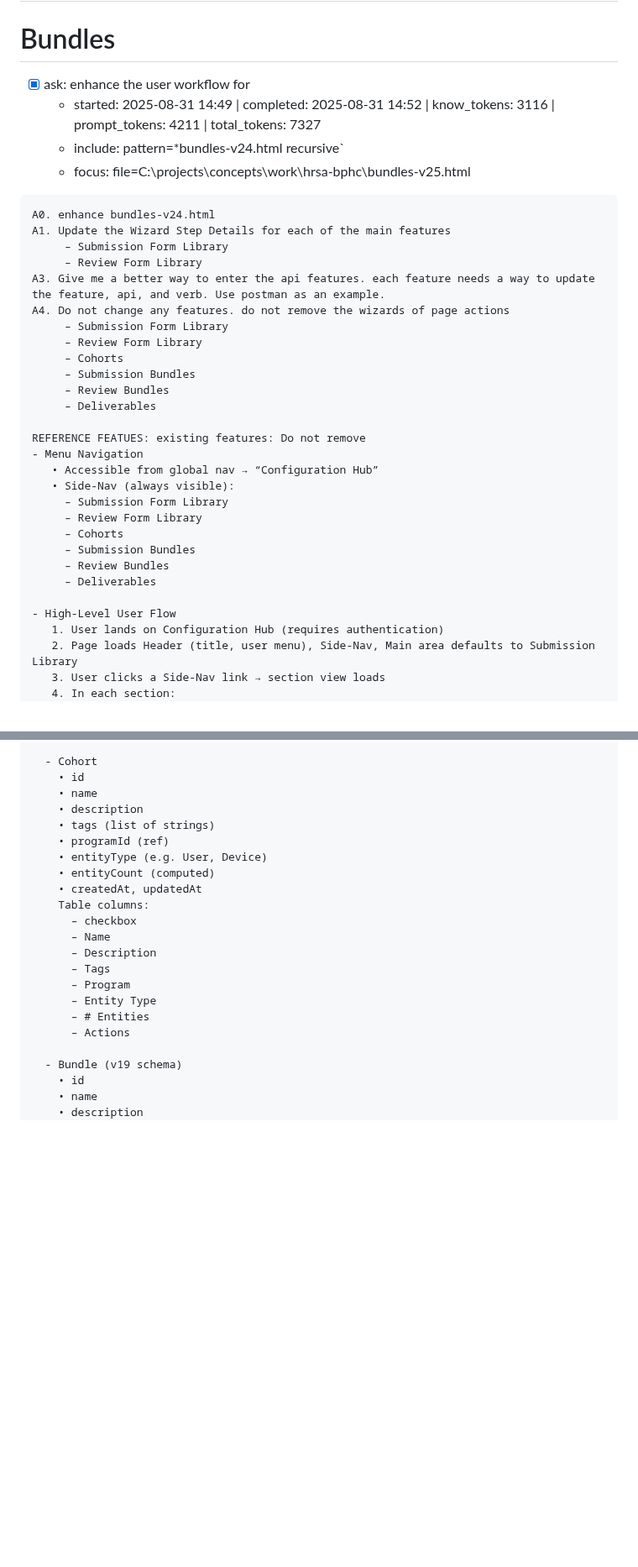
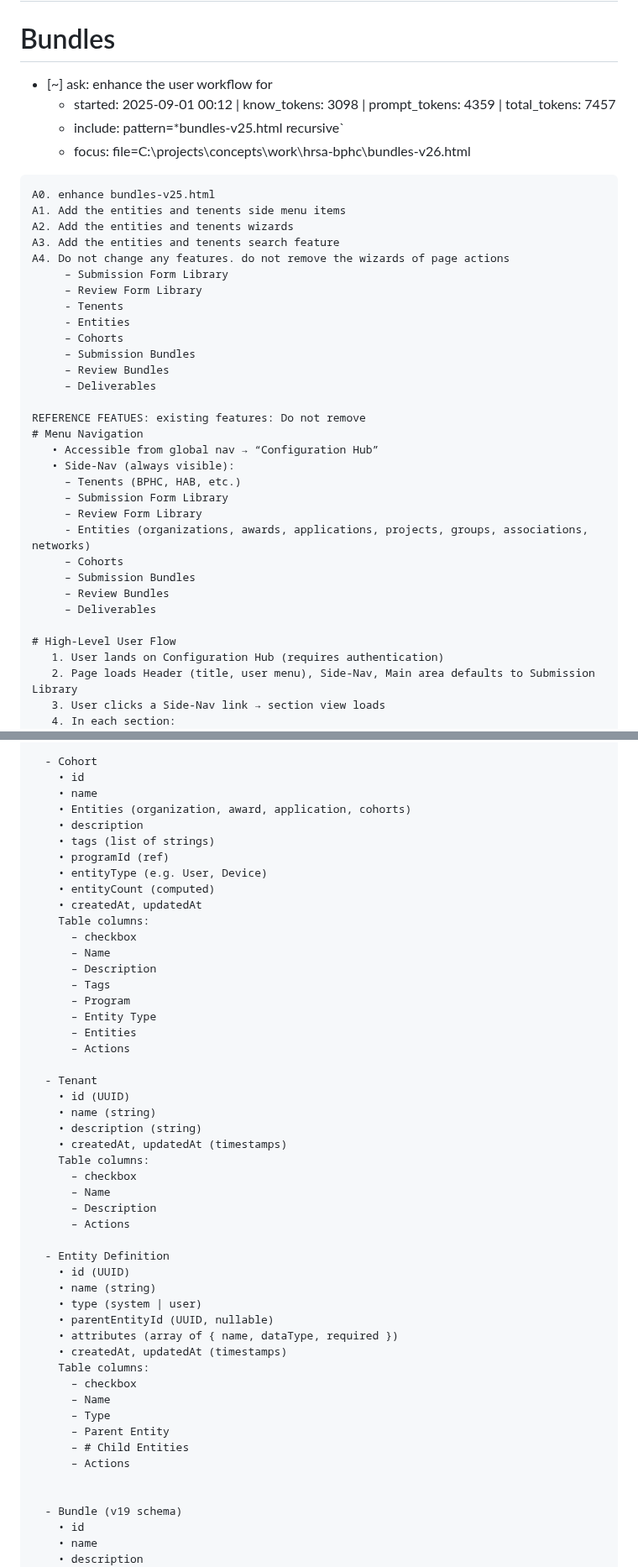
Before and after one commit to adourish/concepts, a Markdown page: work/hrsa-bphc/todo.md, 2 parts joined by grey strips. Shown at 84% size. GitHub-like rendering; blank space fills up the shorter version.

Commit message:
eentities and tenents

````diff
--- a/work/hrsa-bphc/todo.md
+++ b/work/hrsa-bphc/todo.md
@@ -1,36 +1,39 @@
 # HRSA-BPHC Project To-Dos
 
 # Bundles
-- [x] ask: enhance the user workflow for
-  - started: 2025-08-31 14:49 | completed: 2025-08-31 14:52 | know_tokens: 3116 | prompt_tokens: 4211 | total_tokens: 7327
-  - include: pattern=*bundles-v24.html recursive`
-  - focus: file=C:\projects\concepts\work\hrsa-bphc\bundles-v25.html
+- [~] ask: enhance the user workflow for
+  - started: 2025-09-01 00:12 | know_tokens: 3098 | prompt_tokens: 4359 | total_tokens: 7457
+  - include: pattern=*bundles-v25.html recursive`
+  - focus: file=C:\projects\concepts\work\hrsa-bphc\bundles-v26.html
 ```code
-A0. enhance bundles-v24.html
-A1. Update the Wizard Step Details for each of the main features
-     – Submission Form Library
-     – Review Form Library
-A3. Give me a better way to enter the api features. each feature needs a way to update the feature, api, and verb. Use postman as an example.
+A0. enhance bundles-v25.html
+A1. Add the entities and tenents side menu items
+A2. Add the entities and tenents wizards
+A3. Add the entities and tenents search feature
 A4. Do not change any features. do not remove the wizards of page actions
      – Submission Form Library
      – Review Form Library
+     - Tenents
+     - Entities
      – Cohorts
      – Submission Bundles
      – Review Bundles
      – Deliverables
 
 REFERENCE FEATUES: existing features: Do not remove
-- Menu Navigation
+# Menu Navigation
    • Accessible from global nav → “Configuration Hub”
    • Side-Nav (always visible):
+     – Tenents (BPHC, HAB, etc.)
      – Submission Form Library
      – Review Form Library
+     - Entities (organizations, awards, applications, projects, groups, associations, networks)
      – Cohorts
      – Submission Bundles
      – Review Bundles
      – Deliverables
 
-- High-Level User Flow
+# High-Level User Flow
    1. User lands on Configuration Hub (requires authentication)
    2. Page loads Header (title, user menu), Side-Nav, Main area defaults to Submission Library
    3. User clicks a Side-Nav link → section view loads
@@ -105,6 +108,7 @@ REFERENCE FEATUES: existing features: Do not remove
   - Cohort
     • id
     • name
+    • Entities (organization, award, application, cohorts)
     • description
     • tags (list of strings)
     • programId (ref)
@@ -118,8 +122,35 @@ REFERENCE FEATUES: existing features: Do not remove
       – Tags
       – Program
       – Entity Type
-      – # Entities
+      – Entities
       – Actions
+
+  - Tenant
+    • id (UUID)
+    • name (string)
+    • description (string)
+    • createdAt, updatedAt (timestamps)
+    Table columns:
+      – checkbox
+      – Name
+      – Description
+      – Actions
+
+  - Entity Definition
+    • id (UUID)
+    • name (string)
+    • type (system | user)
+    • parentEntityId (UUID, nullable)
+    • attributes (array of { name, dataType, required })
+    • createdAt, updatedAt (timestamps)
+    Table columns:
+      – checkbox
+      – Name
+      – Type
+      – Parent Entity
+      – # Child Entities
+      – Actions
+
 
   - Bundle (v19 schema)
     • id
````
Also changed, not shown: other parts of work/hrsa-bphc/todo.md (+23 -2 lines).
